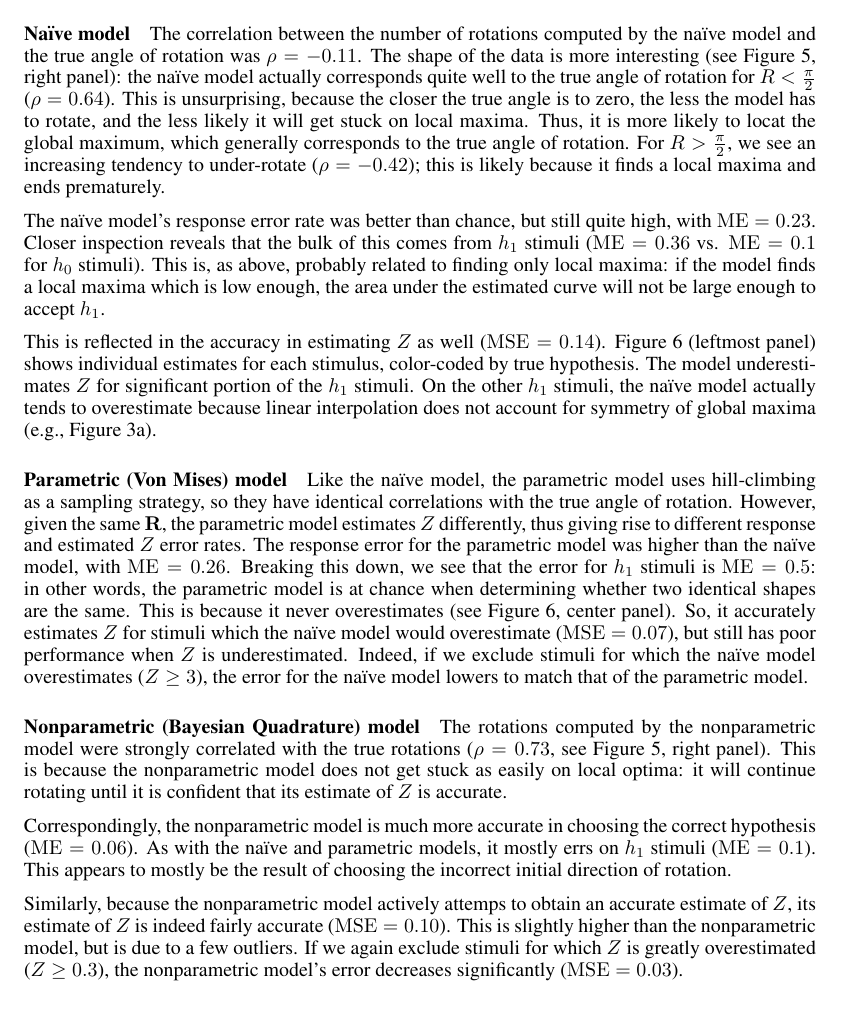
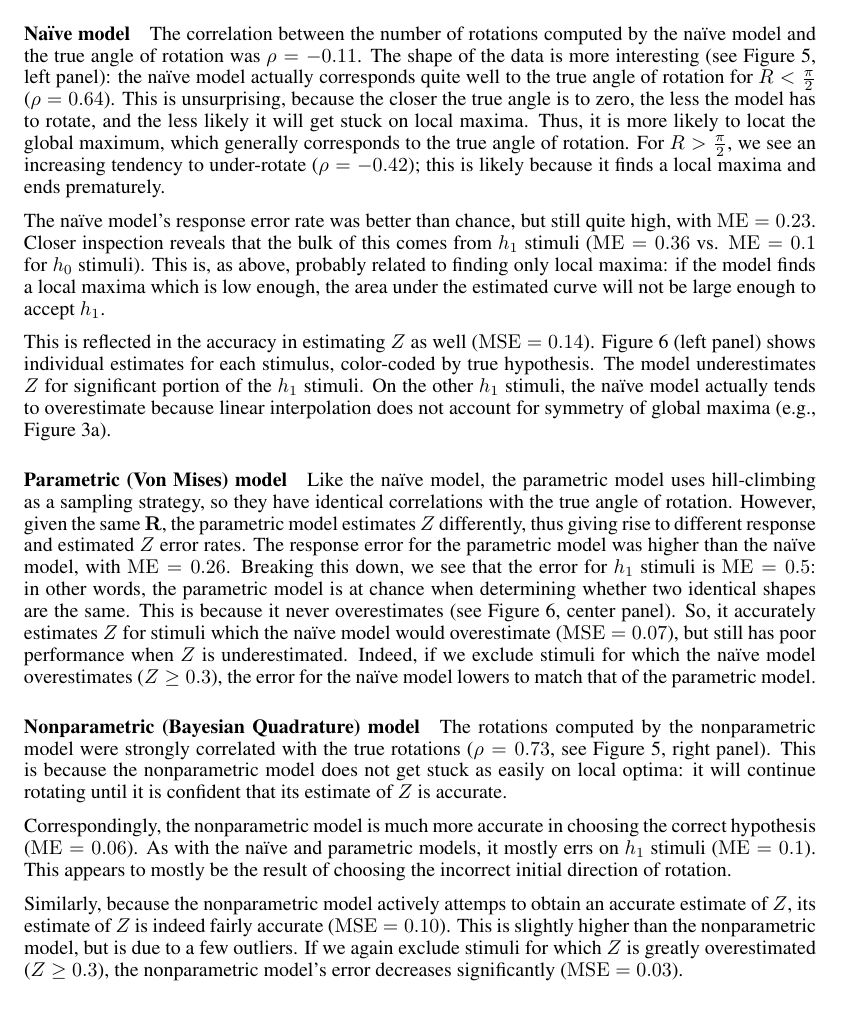
Before and after one commit to jhamrick/optimal-mental-rotation, a LaTeX paper (man/final-project.tex): part of page 8 of 10, cut so that both start at the same text. Compiled offline with pdfLaTeX.

Commit message:
Minor miscellaneous changes

```diff
--- a/man/final-project.tex
+++ b/man/final-project.tex
@@ -450,7 +450,7 @@ that $Z$ is a sufficient approximation\footnote{The one error comes
 The correlation between the number of rotations computed by the
 \naive{} model and the true angle of rotation was $\rho=-0.11$. The
 shape of the data is more interesting (see Figure \ref{fig:rotations},
-right panel): the \naive{} model actually corresponds quite well to
+left panel): the \naive{} model actually corresponds quite well to
 the true angle of rotation for $R<\frac{\pi}{2}$ ($\rho=0.64$). This
 is unsurprising, because the closer the true angle is to zero, the
 less the model has to rotate, and the less likely it will get stuck on
@@ -469,7 +469,7 @@ maxima which is low enough, the area under the estimated curve will
 not be large enough to accept $h_1$.
 
 This is reflected in the accuracy in estimating $Z$ as well
-($\MSE{}=0.14$). Figure \ref{fig:accuracy} (leftmost panel) shows
+($\MSE{}=0.14$). Figure \ref{fig:accuracy} (left panel) shows
 individual estimates for each stimulus, color-coded by true
 hypothesis. The model underestimates $Z$ for significant portion of
 the $h_1$ stimuli. On the other $h_1$ stimuli, the \naive{} model
@@ -492,7 +492,7 @@ same. This is because it never overestimates (see Figure
 stimuli which the \naive{} model would overestimate ($\MSE{}=0.07$),
 but still has poor performance when $Z$ is underestimated. Indeed, if
 we exclude stimuli for which the \naive{} model overestimates ($Z\geq
-3$), the error for the \naive{} model lowers to match that of the
+0.3$), the error for the \naive{} model lowers to match that of the
 parametric model.
 
 \paragraph{Nonparametric (Bayesian Quadrature) model}
```
